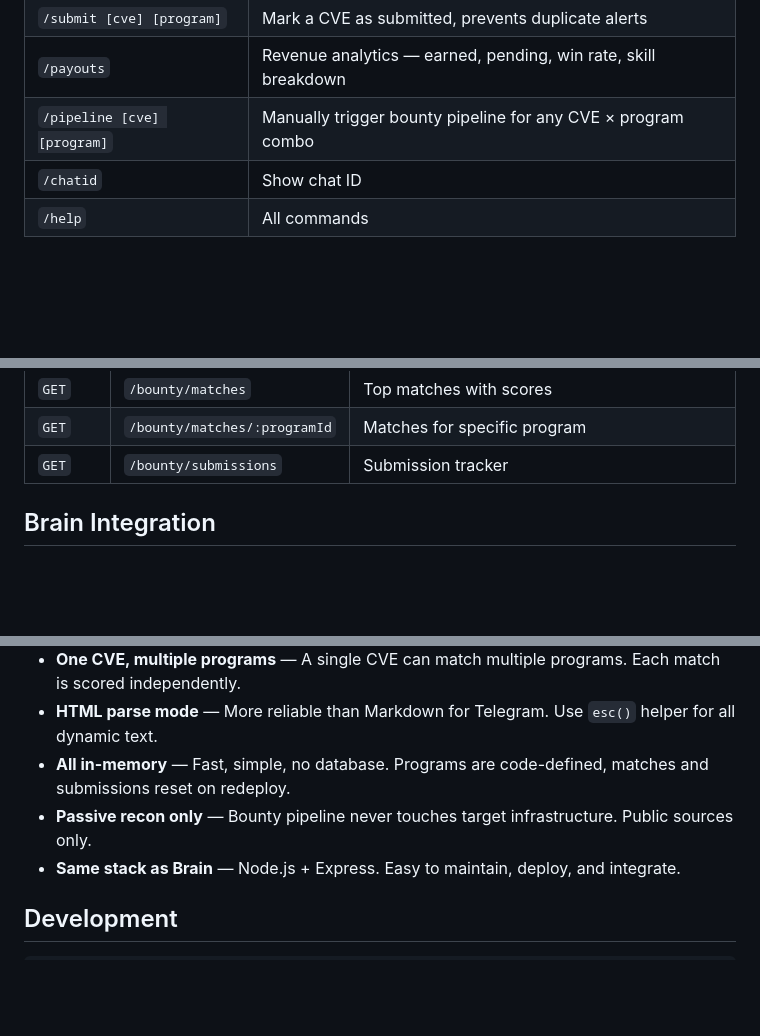
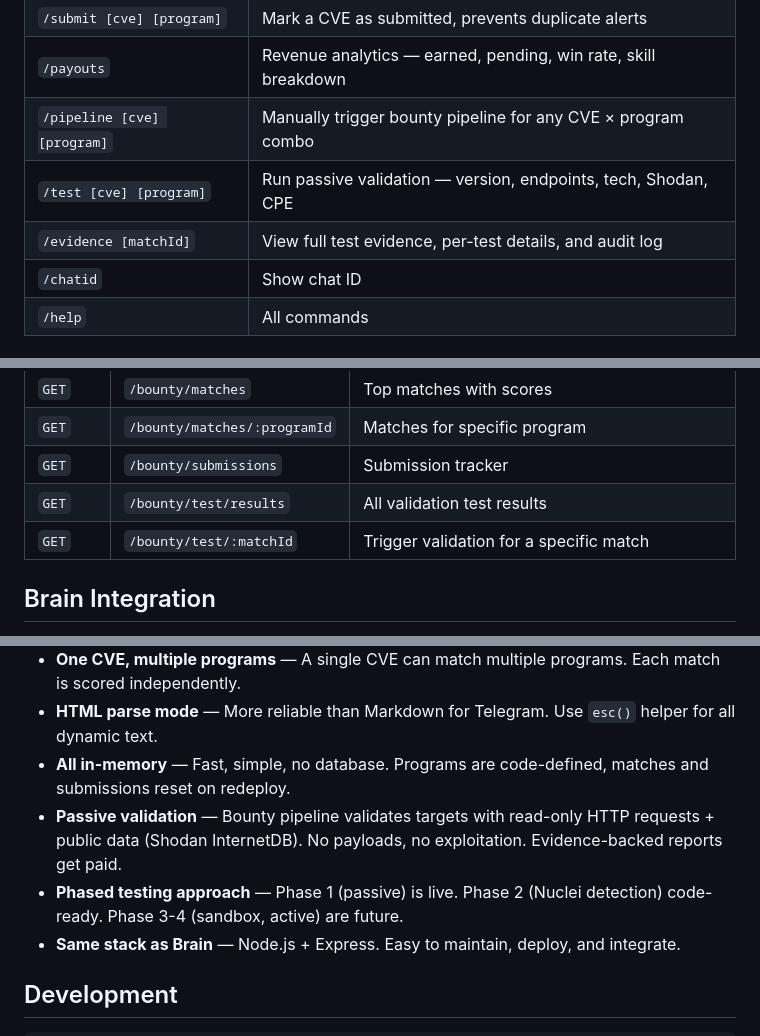
Before and after one commit to abregoarthur-star/security-agent, a Markdown page: CLAUDE.md, 3 parts joined by grey strips. Rendered like a GitHub page; blank space fills up the shorter version.

```diff
--- a/CLAUDE.md
+++ b/CLAUDE.md
@@ -187,6 +215,8 @@ When a match scores >= 70, automatically runs the full pipeline:
 | `/submit [cve] [program]` | Mark a CVE as submitted, prevents duplicate alerts |
 | `/payouts` | Revenue analytics — earned, pending, win rate, skill breakdown |
 | `/pipeline [cve] [program]` | Manually trigger bounty pipeline for any CVE × program combo |
+| `/test [cve] [program]` | Run passive validation — version, endpoints, tech, Shodan, CPE |
+| `/evidence [matchId]` | View full test evidence, per-test details, and audit log |
 | `/chatid` | Show chat ID |
 | `/help` | All commands |
 
@@ -239,6 +272,8 @@ All routes behind `BRAIN_API_KEY` auth:
 | `GET` | `/bounty/matches` | Top matches with scores |
 | `GET` | `/bounty/matches/:programId` | Matches for specific program |
 | `GET` | `/bounty/submissions` | Submission tracker |
+| `GET` | `/bounty/test/results` | All validation test results |
+| `GET` | `/bounty/test/:matchId` | Trigger validation for a specific match |
 
 ## Brain Integration
 
@@ -271,7 +306,8 @@ The bounty pipeline pushes reports to `POST {BRAIN_API_URL}/bounty/reports` with
 - **One CVE, multiple programs** — A single CVE can match multiple programs. Each match is scored independently.
 - **HTML parse mode** — More reliable than Markdown for Telegram. Use `esc()` helper for all dynamic text.
 - **All in-memory** — Fast, simple, no database. Programs are code-defined, matches and submissions reset on redeploy.
-- **Passive recon only** — Bounty pipeline never touches target infrastructure. Public sources only.
+- **Passive validation** — Bounty pipeline validates targets with read-only HTTP requests + public data (Shodan InternetDB). No payloads, no exploitation. Evidence-backed reports get paid.
+- **Phased testing approach** — Phase 1 (passive) is live. Phase 2 (Nuclei detection) code-ready. Phase 3-4 (sandbox, active) are future.
 - **Same stack as Brain** — Node.js + Express. Easy to maintain, deploy, and integrate.
 
 ## Development
```
Also changed, not shown: other parts of CLAUDE.md (+46 -15 lines).
